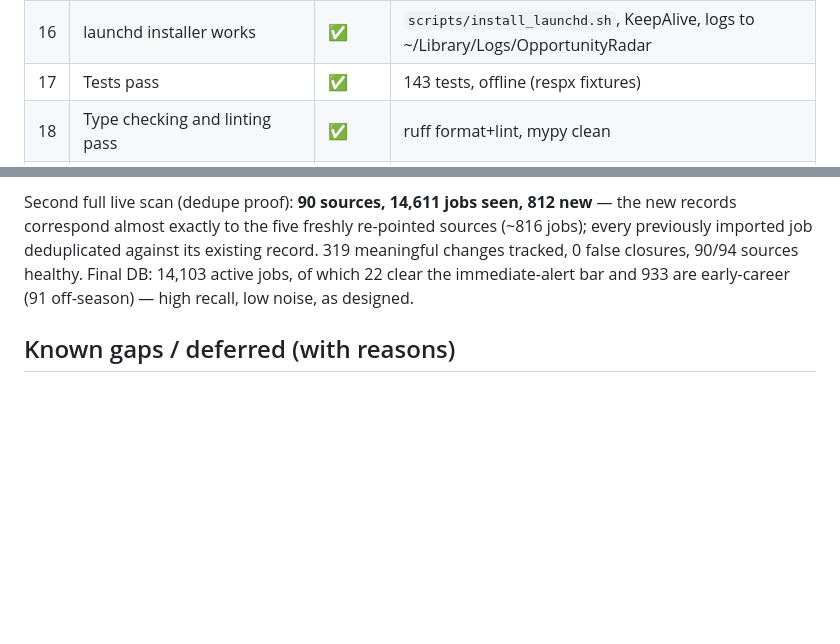
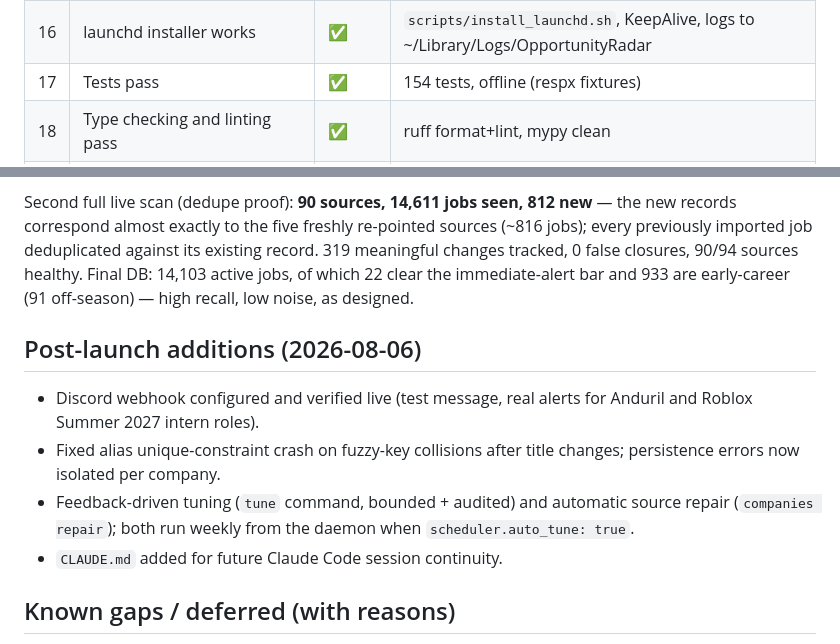
Before and after one commit to TheAsianFish/job-finder, a Markdown page: docs/implementation-status.md, 2 parts joined by grey strips. Drawn GitHub-style; blank space fills up the shorter version.

Commit message:
docs: record post-launch additions and current test count in status

```diff
--- a/docs/implementation-status.md
+++ b/docs/implementation-status.md
@@ -20,7 +20,7 @@ Last updated: 2026-08-05
 | 14 | CLI: scan, daemon, status, companies, job status changes | ✅ | Full command tree per spec §17 |
 | 15 | Daemon survives transient network failures | ✅ | Per-scan exception isolation; failures recorded, never crash the loop |
 | 16 | launchd installer works | ✅ | `scripts/install_launchd.sh`, KeepAlive, logs to ~/Library/Logs/OpportunityRadar |
-| 17 | Tests pass | ✅ | 143 tests, offline (respx fixtures) |
+| 17 | Tests pass | ✅ | 154 tests, offline (respx fixtures) |
 | 18 | Type checking and linting pass | ✅ | ruff format+lint, mypy clean |
 | 19 | Secrets not committed | ✅ | `.env`, local yaml configs, and DB gitignored; log redaction for webhook keys |
 | 20 | No auto-application functionality | ✅ | Read-only GETs only; apply URLs surfaced for manual use |
@@ -55,6 +55,17 @@ closures, 90/94 sources healthy. Final DB: 14,103 active jobs, of which 22
 clear the immediate-alert bar and 933 are early-career (91 off-season) —
 high recall, low noise, as designed.
 
+## Post-launch additions (2026-08-06)
+
+- Discord webhook configured and verified live (test message, real alerts for
+  Anduril and Roblox Summer 2027 intern roles).
+- Fixed alias unique-constraint crash on fuzzy-key collisions after title
+  changes; persistence errors now isolated per company.
+- Feedback-driven tuning (`tune` command, bounded + audited) and automatic
+  source repair (`companies repair`); both run weekly from the daemon when
+  `scheduler.auto_tune: true`.
+- `CLAUDE.md` added for future Claude Code session continuity.
+
 ## Known gaps / deferred (with reasons)
 
 - **Workday / SmartRecruiters / iCIMS / Eightfold / SuccessFactors / Taleo**:
```
